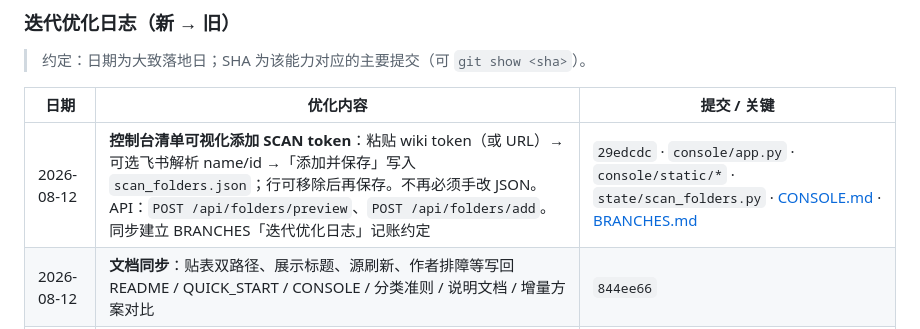
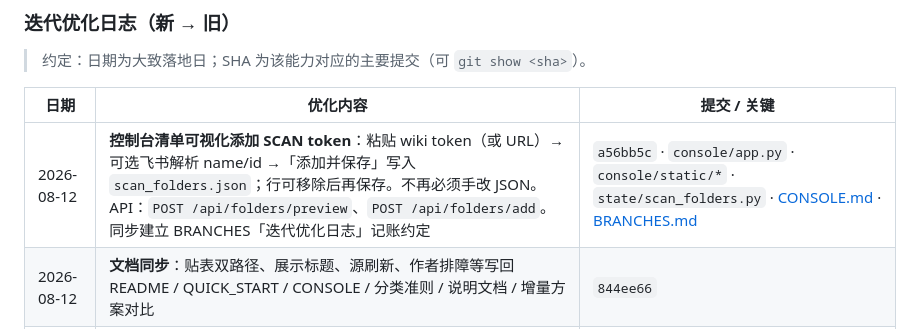
Before and after one commit to Leonard49/AI_DocClassifier, a Markdown page: docs/BRANCHES.md, the part around the change. Rendered like a GitHub page.

Commit message:
Fix BRANCHES log SHA for console SCAN-token commit.
Co-authored-by: Cursor <cursoragent@cursor.com>

```diff
--- a/docs/BRANCHES.md
+++ b/docs/BRANCHES.md
@@ -243,7 +243,7 @@
 
 | 日期 | 优化内容 | 提交 / 关键 |
 |------|----------|-------------|
-| 2026-08-12 | **控制台清单可视化添加 SCAN token**：粘贴 wiki token（或 URL）→ 可选飞书解析 name/id →「添加并保存」写入 `scan_folders.json`；行可移除后再保存。不再必须手改 JSON。API：`POST /api/folders/preview`、`POST /api/folders/add`。同步建立 BRANCHES「迭代优化日志」记账约定 | `29edcdc` · `console/app.py` · `console/static/*` · `state/scan_folders.py` · [CONSOLE.md](CONSOLE.md) · [BRANCHES.md](BRANCHES.md) |
+| 2026-08-12 | **控制台清单可视化添加 SCAN token**：粘贴 wiki token（或 URL）→ 可选飞书解析 name/id →「添加并保存」写入 `scan_folders.json`；行可移除后再保存。不再必须手改 JSON。API：`POST /api/folders/preview`、`POST /api/folders/add`。同步建立 BRANCHES「迭代优化日志」记账约定 | `a56bb5c` · `console/app.py` · `console/static/*` · `state/scan_folders.py` · [CONSOLE.md](CONSOLE.md) · [BRANCHES.md](BRANCHES.md) |
 | 2026-08-12 | **文档同步**：贴表双路径、展示标题、源刷新、作者排障等写回 README / QUICK_START / CONSOLE / 分类准则 / 说明文档 / 增量方案对比 | `844ee66` |
 | 2026-08-12 | **贴表「分类路径」回填**：enrichment 无 `tag` 时用 TARGET 面包屑 `target_path`；产品线可回退路径第一段；`--force-metadata` 重贴 | `1f94b61` · `enrichment/*` · `classify/doc_metadata.py` · `tools/enrich_copied_docs.py` |
 | 2026-08-12 | **归纳新标题格式**改为 **主题-产品线-作者**；新增 `rename_target_display_titles`（只改 TARGET）；**源→TARGET 单向内容刷新** `refresh_target_from_source`（保留整理标题，旧副本进 `_已废弃_源刷新`）；ops：`display_title_rename` / `target_content_refresh` | `d8c03cd` · `classify/display_title.py` · `tools/rename_*` · `tools/refresh_*` · `feishu/wiki_meta.py` |
```
